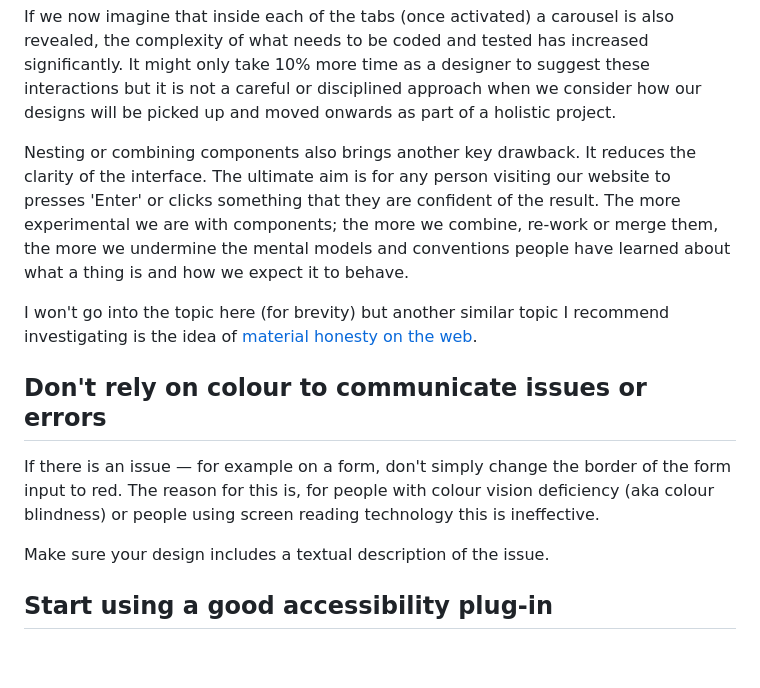
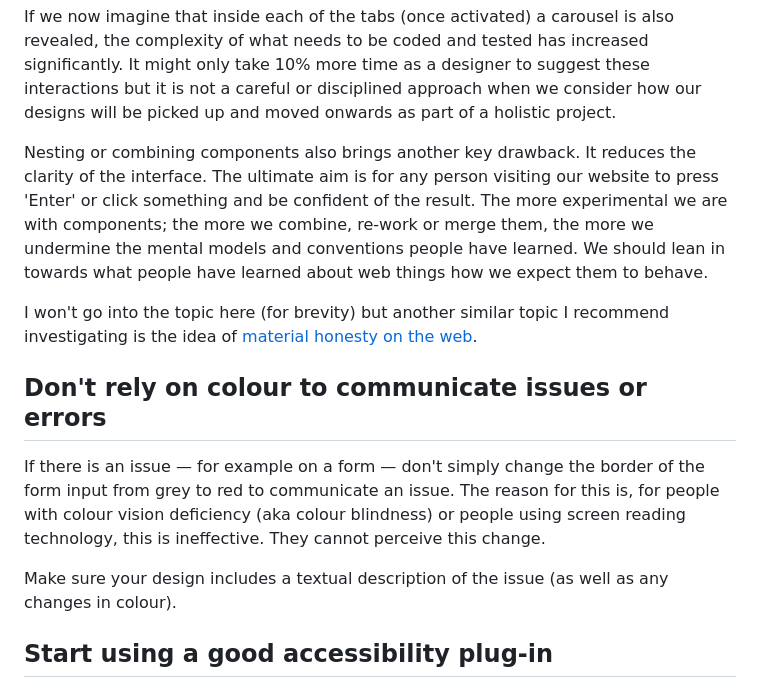
Before and after one commit to joelstrohmeier/website, a Markdown page: src/blog/how-to-make-your-web-designs-more-accessible.md, the part around one of its changes. GitHub-like rendering; blank space fills up the shorter version.

```diff
--- a/src/blog/how-to-make-your-web-designs-more-accessible.md
+++ b/src/blog/how-to-make-your-web-designs-more-accessible.md
@@ -74,15 +74,15 @@ This is not to say you shouldn't include complex components but rather to introd
 
 If we now imagine that inside each of the tabs (once activated) a carousel is also revealed, the complexity of what needs to be coded and tested has increased significantly. It might only take 10% more time as a designer to suggest these interactions but it is not a careful or disciplined approach when we consider how our designs will be picked up and moved onwards as part of a holistic project.
 
-Nesting or combining components also brings another key drawback. It reduces the clarity of the interface. The ultimate aim is for any person visiting our website to presses 'Enter' or clicks something that they are confident of the result. The more experimental we are with components; the more we combine, re-work or merge them, the more we undermine the mental models and conventions people have learned about what a thing is and how we expect it to behave.
+Nesting or combining components also brings another key drawback. It reduces the clarity of the interface. The ultimate aim is for any person visiting our website to press 'Enter' or click something and be confident of the result. The more experimental we are with components; the more we combine, re-work or merge them, the more we undermine the mental models and conventions people have learned. We should lean in towards what people have learned about web things how we expect them to behave.
 
 I won't go into the topic here (for brevity) but another similar topic I recommend investigating is the idea of <a href="https://alistapart.com/article/material-honesty-on-the-web/">material honesty on the web</a>.
 
 ## Don't rely on colour to communicate issues or errors
 
-If there is an issue &mdash; for example on a form, don't simply change the border of the form input to red. The reason for this is, for people with colour vision deficiency (aka colour blindness) or people using screen reading technology this is ineffective.
+If there is an issue &mdash; for example on a form &mdash; don't simply change the border of the form input from grey to red to communicate an issue. The reason for this is, for people with colour vision deficiency (aka colour blindness) or people using screen reading technology, this is ineffective. They cannot perceive this change.
 
-Make sure your design includes a textual description of the issue.
+Make sure your design includes a textual description of the issue (as well as any changes in colour).
 
 ## Start using a good accessibility plug-in
 
```
Also changed, not shown: other parts of src/blog/how-to-make-your-web-designs-more-accessible.md (+5 -5 lines).
